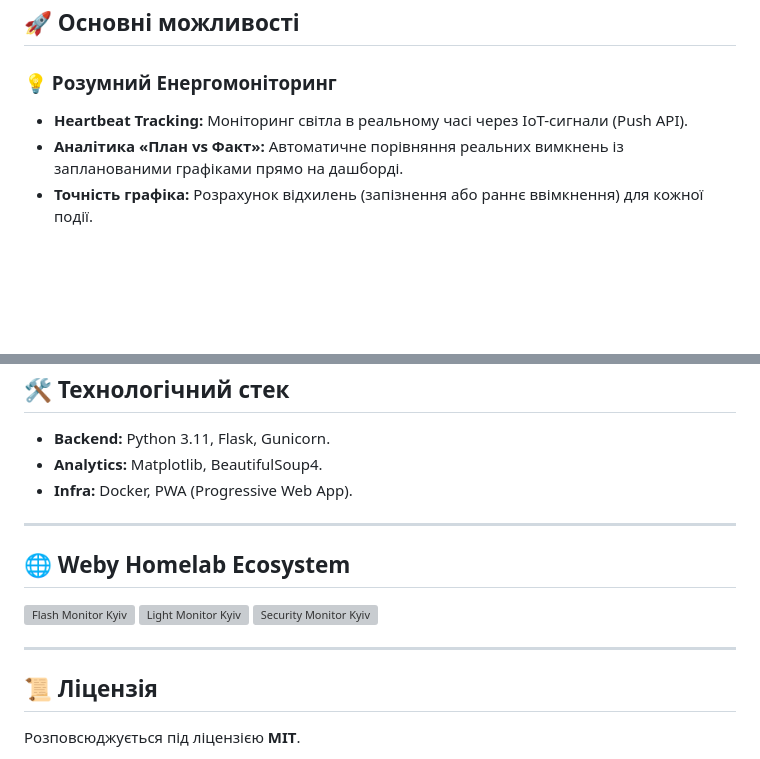
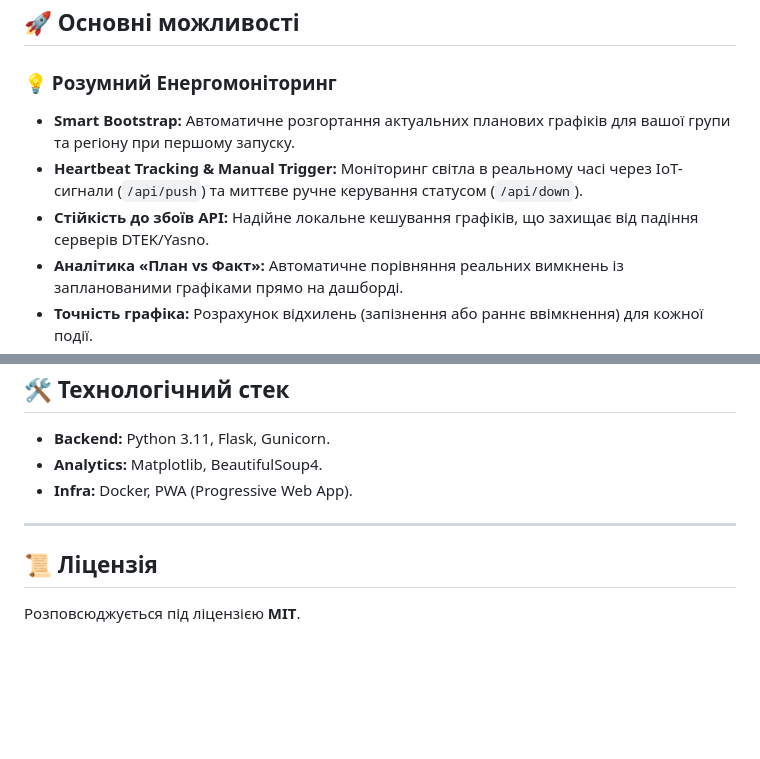
Before and after one commit to weby-homelab/flash-monitor-kyiv, a Markdown page: README.md, 2 parts joined by grey strips. Drawn GitHub-style; blank space fills up the shorter version; grey boxes are pictures that could not be loaded.

```diff
--- a/README.md
+++ b/README.md
@@ -38,7 +38,9 @@
 ## 🚀 Основні можливості
 
 ### 💡 Розумний Енергомоніторинг
-- **Heartbeat Tracking:** Моніторинг світла в реальному часі через IoT-сигнали (Push API).
+- **Smart Bootstrap:** Автоматичне розгортання актуальних планових графіків для вашої групи та регіону при першому запуску.
+- **Heartbeat Tracking & Manual Trigger:** Моніторинг світла в реальному часі через IoT-сигнали (`/api/push`) та миттєве ручне керування статусом (`/api/down`).
+- **Стійкість до збоїв API:** Надійне локальне кешування графіків, що захищає від падіння серверів DTEK/Yasno.
 - **Аналітика «План vs Факт»:** Автоматичне порівняння реальних вимкнень із запланованими графіками прямо на дашборді.
 - **Точність графіка:** Розрахунок відхилень (запізнення або раннє ввімкнення) для кожної події.
 - **Візуалізація:** Генерація денних та тижневих чартів у фірмовому стилі.
@@ -170,13 +172,6 @@ services:
 
 ---
 
-## 🌐 Weby Homelab Ecosystem
-[![Flash Monitor Kyiv](https://img.shields.io/github/v/release/weby-homelab/flash-monitor-kyiv?label=flash-monitor-kyiv&color=blue&logo=github)](https://github.com/weby-homelab/flash-monitor-kyiv)
-[![Light Monitor Kyiv](https://img.shields.io/github/v/release/weby-homelab/light-monitor-kyiv?label=light-monitor-kyiv&color=inactive&logo=github)](https://github.com/weby-homelab/light-monitor-kyiv)
-[![Security Monitor Kyiv](https://img.shields.io/github/v/release/weby-homelab/security-monitor-kyiv?label=security-monitor-kyiv&color=inactive&logo=github)](https://github.com/weby-homelab/security-monitor-kyiv)
-
----
-
 ## 📜 Ліцензія
 Розповсюджується під ліцензією **MIT**.
 
```
Also changed, not shown: README_ENG.md (+3 -8 lines).
